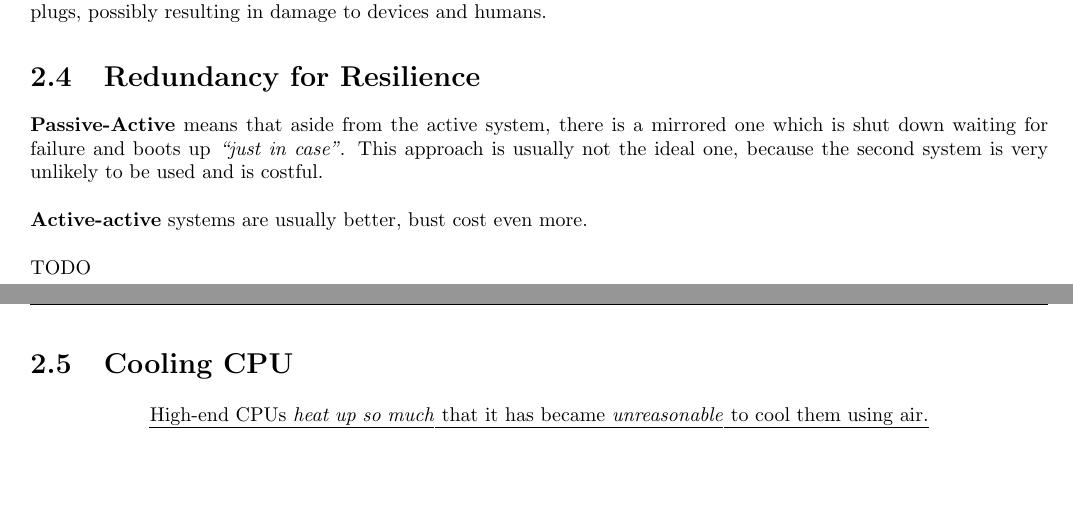
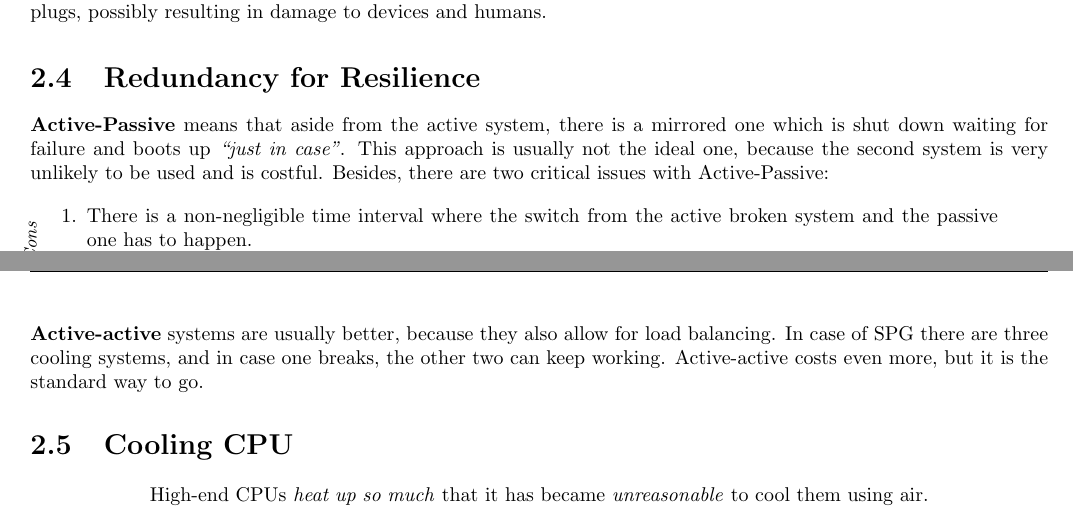
Before and after one commit to frenzis01/UniPi-Notes, a LaTeX thesis (ICT-INFR - ICT Infrastructures/main.tex, which reads ICT-INFR - ICT Infrastructures/chapters/2.tex): two parts of pages 11 and 12 of 13, joined at a grey line, cut so that both start at the same text, the shorter picture padded with empty space. Compiled offline with pdfLaTeX.

Commit message:
INFR added a few info from Leonardoon the Active-active topic

```diff
--- a/ICT-INFR - ICT Infrastructures/chapters/2.tex
+++ b/ICT-INFR - ICT Infrastructures/chapters/2.tex
@@ -132,12 +132,18 @@ which basically exploits the lower outside temperature to \textit{passively} chi
 Also \textbf{humidity} must be managed. An environment which is too dry leads to water condensation onto racks and plugs, possibly resulting in damage to devices and humans.
 
 \section{Redundancy for Resilience}
-\textbf{Passive-Active} means that aside from the active system, there is a mirrored one which is shut down waiting for failure and boots up \textit{``just in case''}.
+\textbf{Active-Passive} means that aside from the active system, there is a mirrored one which is shut down waiting for failure and boots up \textit{``just in case''}.
 This approach is usually not the ideal one, because the second system is very unlikely to be used and is costful.
+Besides, there are two critical issues with Active-Passive:
+\labelitemize{\textit{Cons}}{
+   \begin{enumerate}
+      \item There is a non-negligible time interval where the switch from the active broken system and the passive one has to happen.
+      \item If when booted the backup system reveals itself to be flawed and not working, well... \textit{very sad} \frownie
+   \end{enumerate}
+}
 
-\textbf{Active-active} systems are usually better, bust cost even more.
-
-TODO
+\textbf{Active-active} systems are usually better, because they also allow for load balancing. In case of SPG there are three cooling systems, and in case one breaks, the other two can keep working.
+Active-active costs even more, but it is the standard way to go.
 
 \section{Cooling CPU}
 \begin{center}
```
Also changed, not shown: ICT-INFR - ICT Infrastructures/main.pdf.
